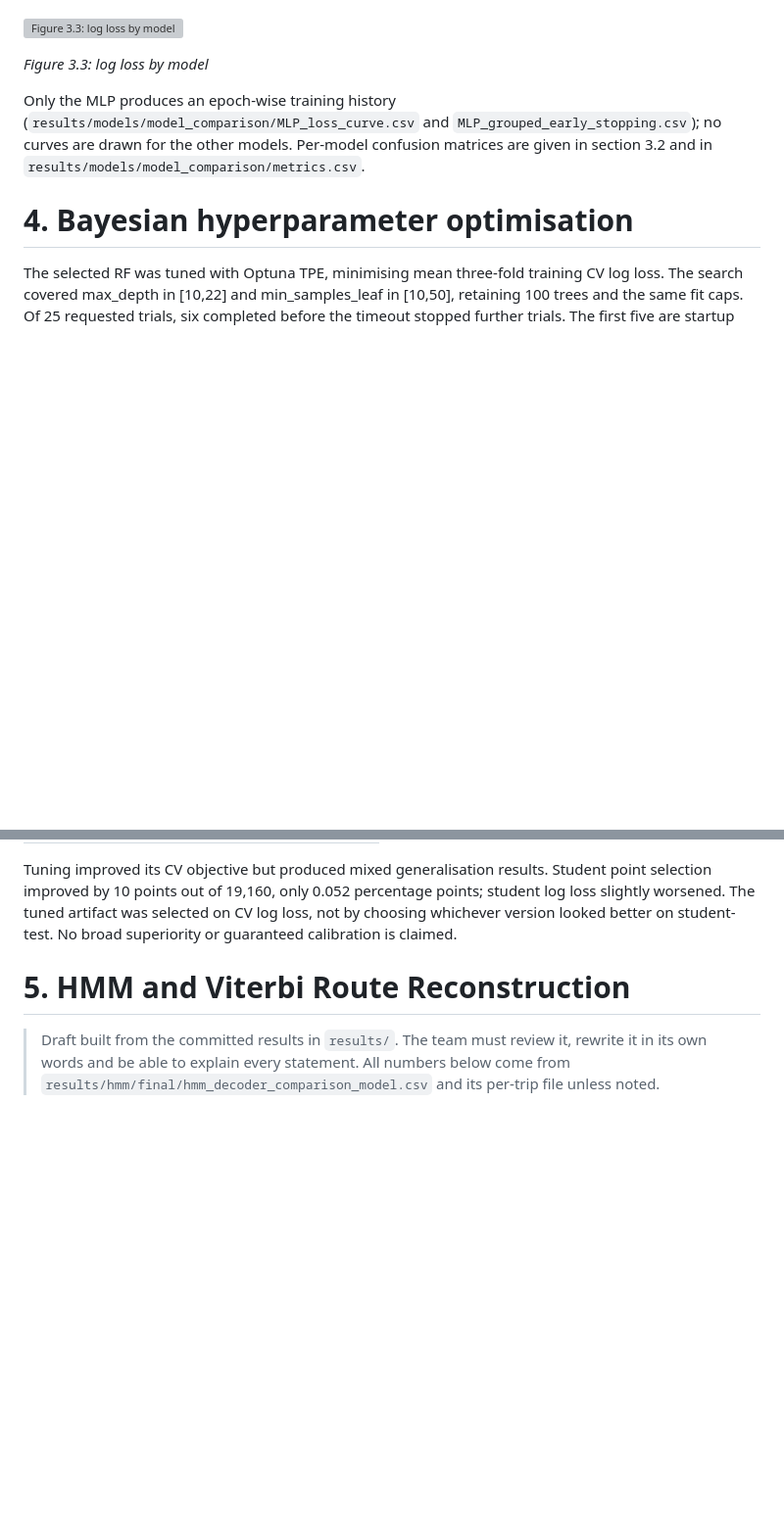
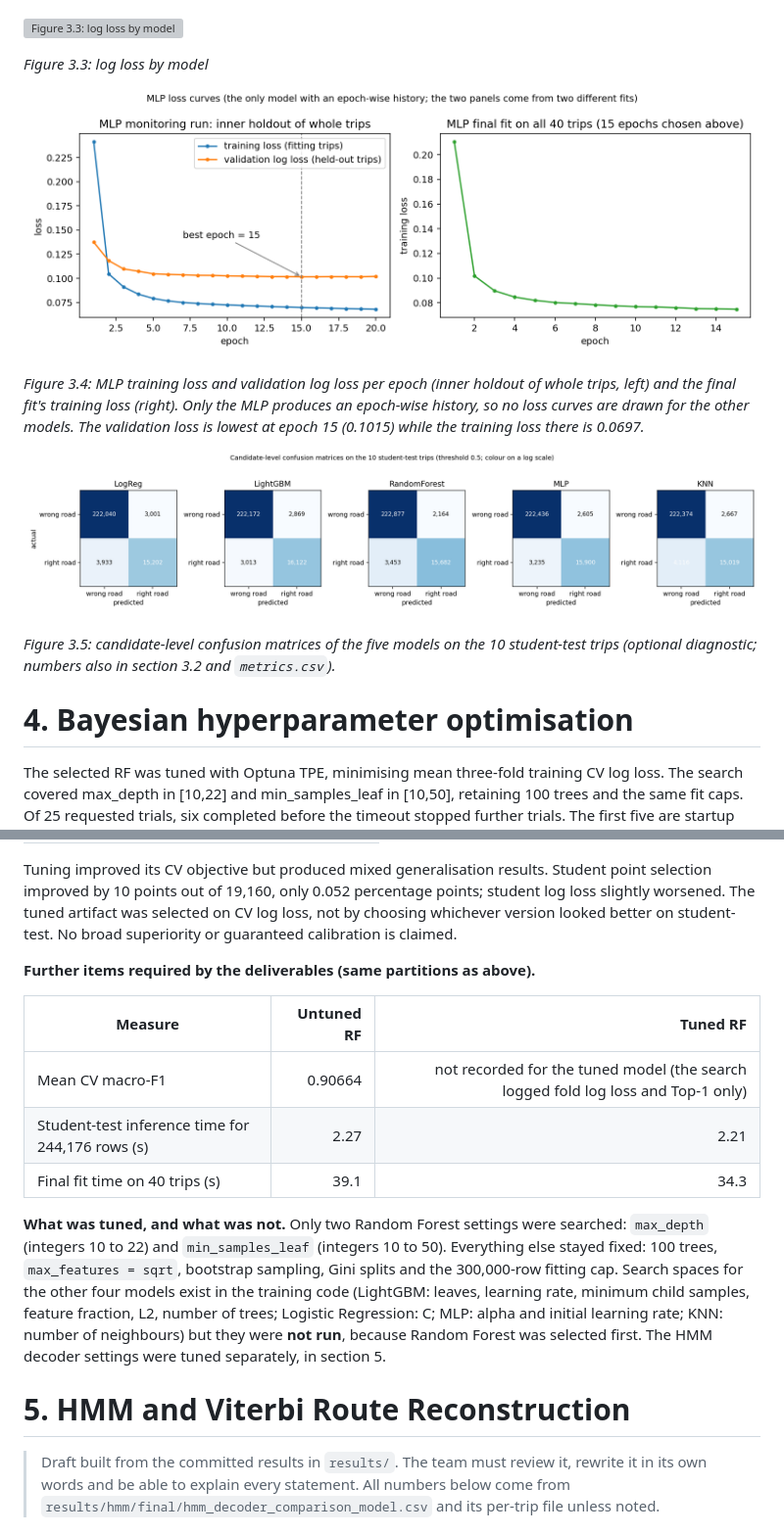
Before and after one commit to AaryaTedla/pes-ml-hackathon, a Markdown page: report/FULL_REPORT_DRAFT.md, 2 parts joined by grey strips. Shown at 98% size. Rendered like a GitHub page; pictures changed too: results/figures/confusion_matrices_student_test.png (added), results/figures/mlp_training_vs_validation_loss.png (added); blank space fills up the shorter version; grey boxes are pictures that could not be loaded.

```diff
--- a/report/FULL_REPORT_DRAFT.md
+++ b/report/FULL_REPORT_DRAFT.md
@@ -317,7 +317,15 @@ Statements marked *reasoning* are explanations we did not test with a separate e
 
 
 
-Only the MLP produces an epoch-wise training history (`results/models/model_comparison/MLP_loss_curve.csv` and `MLP_grouped_early_stopping.csv`); no curves are drawn for the other models. Per-model confusion matrices are given in section 3.2 and in `results/models/model_comparison/metrics.csv`.
+![Figure 3.4: MLP training loss and validation log loss per epoch (inner holdout of whole trips, left) and the final fit's training loss (right). Only the MLP produces an epoch-wise history, so no loss curves are drawn for the other models. The validation loss is lowest at epoch 15 (0.1015) while the training loss there is 0.0697.](../results/figures/mlp_training_vs_validation_loss.png)
+
+*Figure 3.4: MLP training loss and validation log loss per epoch (inner holdout of whole trips, left) and the final fit's training loss (right). Only the MLP produces an epoch-wise history, so no loss curves are drawn for the other models. The validation loss is lowest at epoch 15 (0.1015) while the training loss there is 0.0697.*
+
+
+
+![Figure 3.5: candidate-level confusion matrices of the five models on the 10 student-test trips (optional diagnostic; numbers also in section 3.2 and `metrics.csv`).](../results/figures/confusion_matrices_student_test.png)
+
+*Figure 3.5: candidate-level confusion matrices of the five models on the 10 student-test trips (optional diagnostic; numbers also in section 3.2 and `metrics.csv`).*
 
 
 # 4. Bayesian hyperparameter optimisation
@@ -346,6 +354,18 @@ Student point selection improved by 10 points out of 19,160, only 0.052
 percentage points; student log loss slightly worsened. The tuned artifact was
 selected on CV log loss, not by choosing whichever version looked better on
 student-test. No broad superiority or guaranteed calibration is claimed.
+
+
+
+**Further items required by the deliverables (same partitions as above).**
+
+| Measure | Untuned RF | Tuned RF |
+|---|---:|---:|
+| Mean CV macro-F1 | 0.90664 | not recorded for the tuned model (the search logged fold log loss and Top-1 only) |
+| Student-test inference time for 244,176 rows (s) | 2.27 | 2.21 |
+| Final fit time on 40 trips (s) | 39.1 | 34.3 |
+
+**What was tuned, and what was not.** Only two Random Forest settings were searched: `max_depth` (integers 10 to 22) and `min_samples_leaf` (integers 10 to 50). Everything else stayed fixed: 100 trees, `max_features = sqrt`, bootstrap sampling, Gini splits and the 300,000-row fitting cap. Search spaces for the other four models exist in the training code (LightGBM: leaves, learning rate, minimum child samples, feature fraction, L2, number of trees; Logistic Regression: C; MLP: alpha and initial learning rate; KNN: number of neighbours) but they were **not run**, because Random Forest was selected first. The HMM decoder settings were tuned separately, in section 5.
 
 
 # 5. HMM and Viterbi Route Reconstruction
```
Also changed, not shown: 3 other files.
